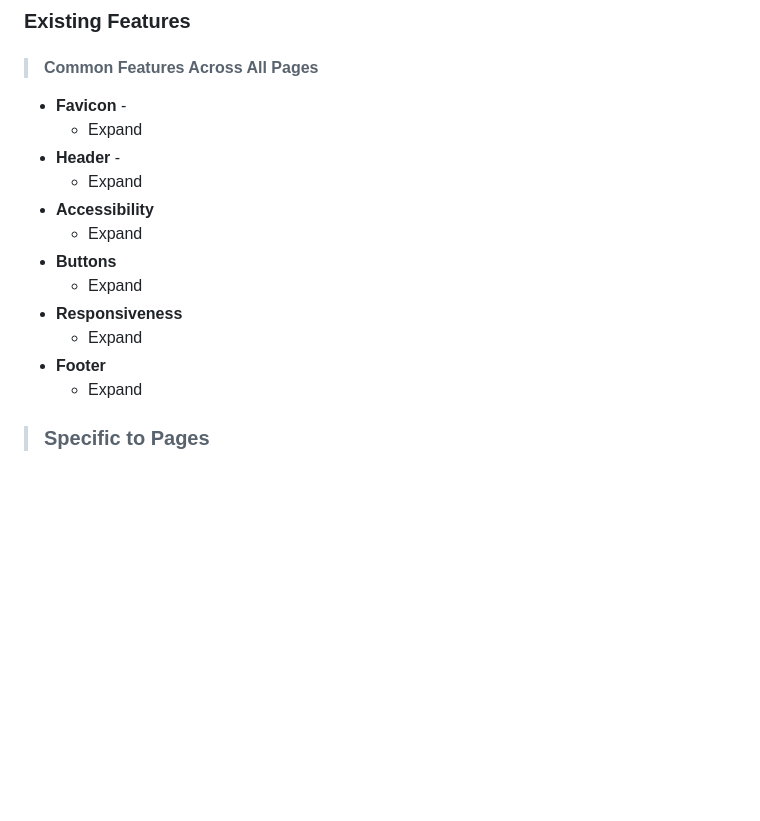
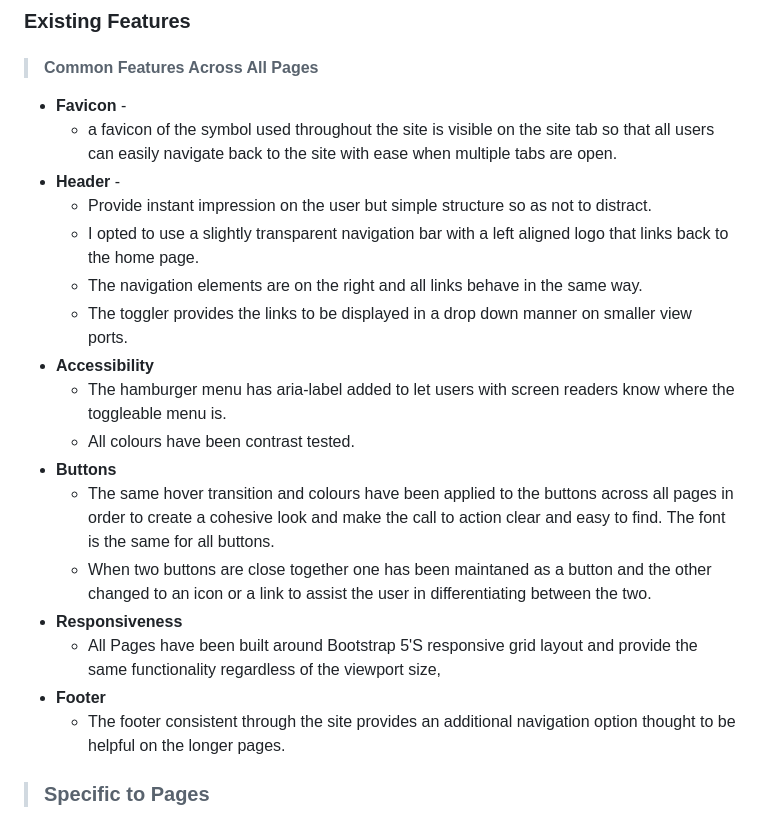
Before and after one commit to PhilEllis/AnamCara-milestone-3, a Markdown page: README.md, the part around the change. GitHub-like rendering; blank space fills up the shorter version.

Commit message:
Feat!: Readme common features

```diff
--- a/README.md
+++ b/README.md
@@ -140,17 +140,22 @@ Overall, Anam Cara seeks to provide a mindful and soulful digital sanctuary wher
 
 >#### Common Features Across All Pages
 - **Favicon** -
-    - Expand
+    - a favicon of the symbol used throughout the site is visible on the site tab so that all users can easily navigate back to the site with ease when multiple tabs are open.
 - **Header** -
-    - Expand
+    - Provide instant impression on the user but simple structure so as not to distract.
+    - I opted to use a slightly transparent navigation bar with a left aligned logo that links back to the home page.
+    - The navigation elements are on the right and all links behave in the same way.
+    - The toggler provides the links to be displayed in a drop down manner on smaller view ports.
 - **Accessibility**
-    - Expand
+    - The hamburger menu has aria-label added to let users with screen readers know where the toggleable menu is.
+    - All colours have been contrast tested.
 - **Buttons**
-    - Expand
+    - The same hover transition and colours have been applied to the buttons across all pages in order to create a cohesive look and make the call to action clear and easy to find. The font is the same for all buttons.
+    - When two buttons are close together one has been maintaned as a button and the other changed to an icon or a link to assist the user in differentiating between the two.
 - **Responsiveness**
-    - Expand
+    - All Pages have been built around Bootstrap 5'S responsive grid layout and provide the same functionality regardless of the viewport size,
 - **Footer**
-    - Expand
+    - The footer consistent through the site provides an additional navigation option thought to be helpful on the longer pages.
 
 
 
```
